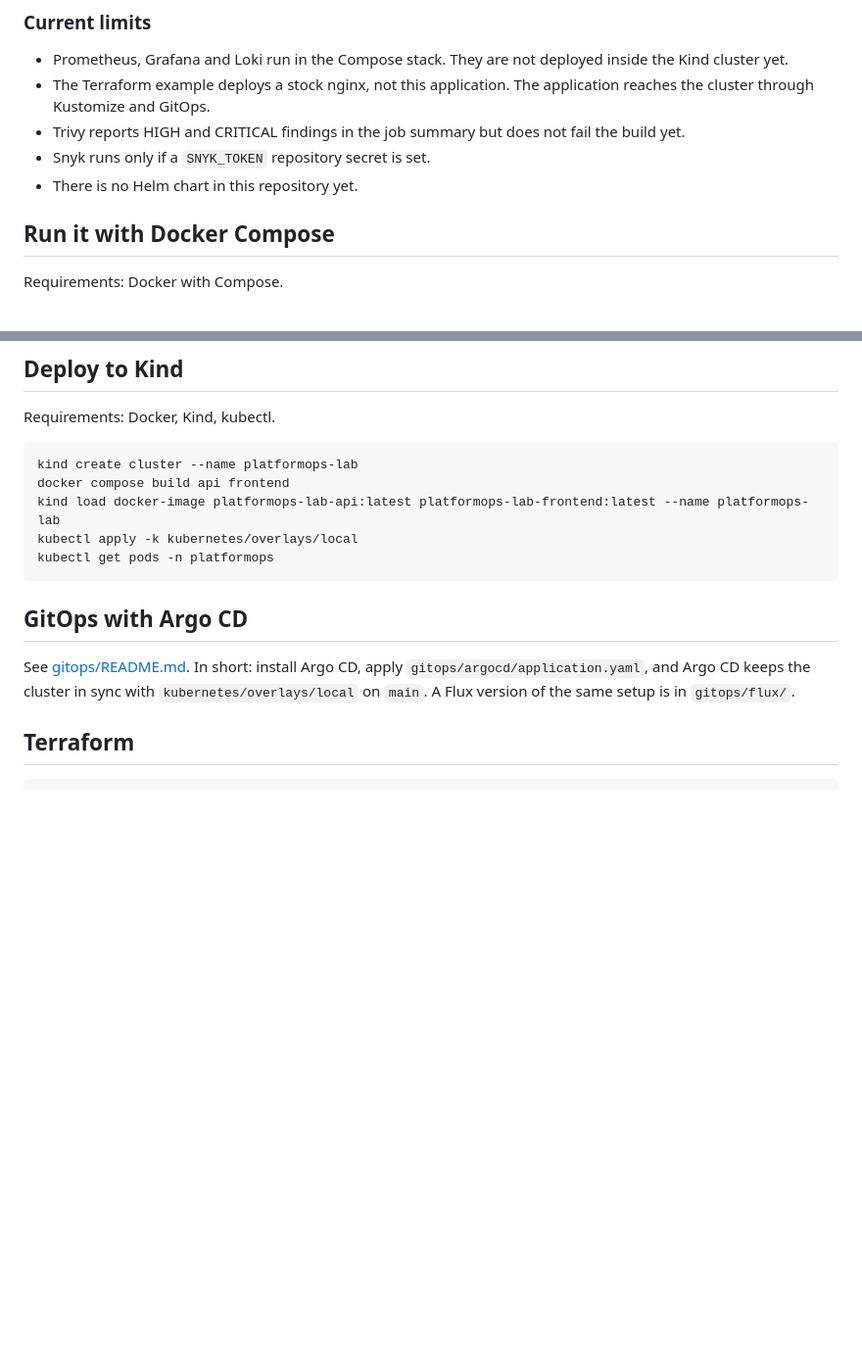
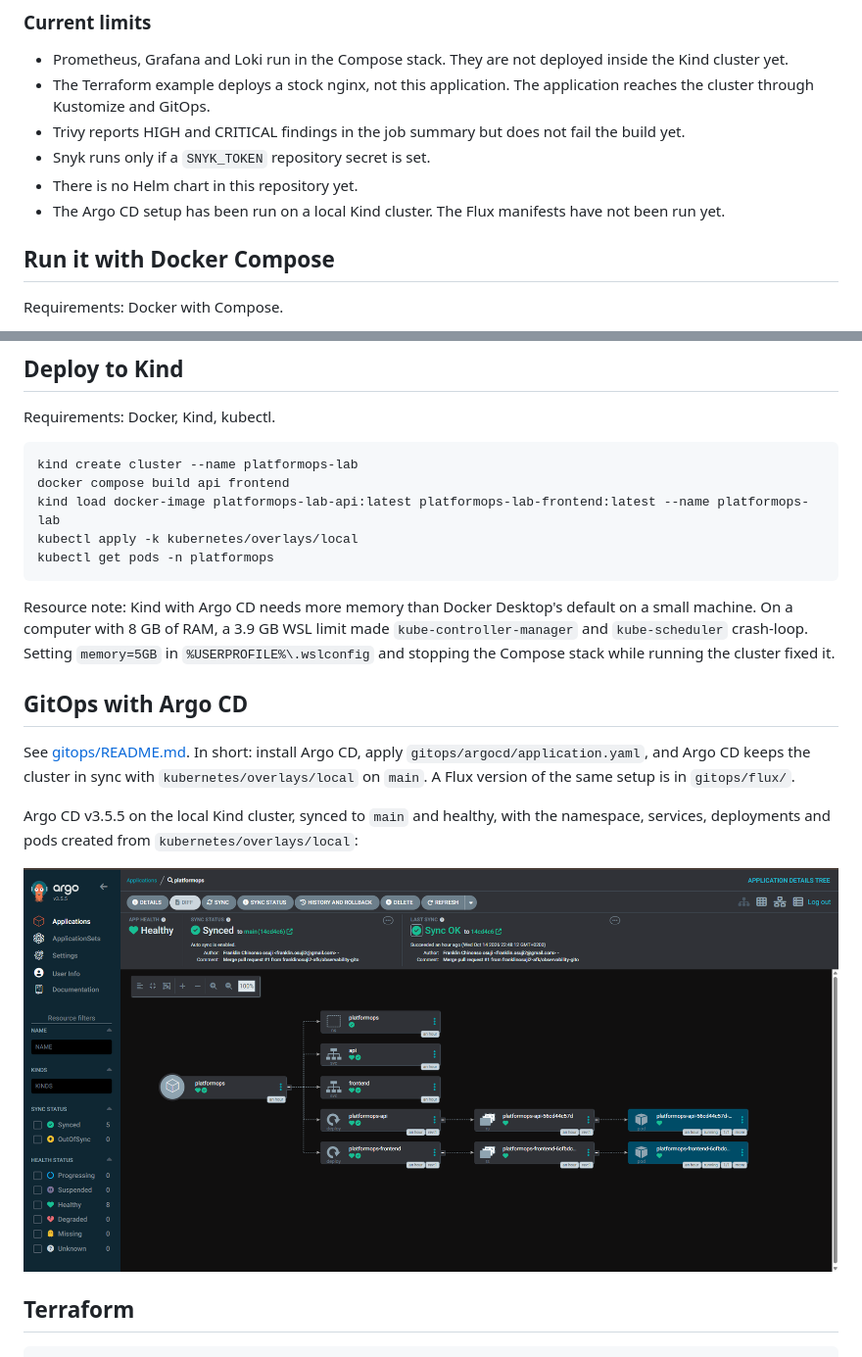
Before and after one commit to franklinosuji2-afk/PlatformOps-Lab, a Markdown page: README.md, 2 parts joined by grey strips. Shown: that part at 98% size. Drawn GitHub-style; pictures changed too: docs/screenshots/argocd-application.png (added); blank space fills up the shorter version.

Commit message:
Add Argo CD screenshot and resource notes to README

````diff
--- a/README.md
+++ b/README.md
@@ -24,6 +24,7 @@ This is a personal learning project, not a production system.
 - Trivy reports HIGH and CRITICAL findings in the job summary but does not fail the build yet.
 - Snyk runs only if a `SNYK_TOKEN` repository secret is set.
 - There is no Helm chart in this repository yet.
+- The Argo CD setup has been run on a local Kind cluster. The Flux manifests have not been run yet.
 
 ## Run it with Docker Compose
 
@@ -69,9 +70,15 @@ kubectl apply -k kubernetes/overlays/local
 kubectl get pods -n platformops
 ```
 
+Resource note: Kind with Argo CD needs more memory than Docker Desktop's default on a small machine. On a computer with 8 GB of RAM, a 3.9 GB WSL limit made `kube-controller-manager` and `kube-scheduler` crash-loop. Setting `memory=5GB` in `%USERPROFILE%\.wslconfig` and stopping the Compose stack while running the cluster fixed it.
+
 ## GitOps with Argo CD
 
 See [gitops/README.md](gitops/README.md). In short: install Argo CD, apply `gitops/argocd/application.yaml`, and Argo CD keeps the cluster in sync with `kubernetes/overlays/local` on `main`. A Flux version of the same setup is in `gitops/flux/`.
+
+Argo CD v3.5.5 on the local Kind cluster, synced to `main` and healthy, with the namespace, services, deployments and pods created from `kubernetes/overlays/local`:
+
+![Argo CD application platformops, Healthy and Synced](docs/screenshots/argocd-application.png)
 
 ## Terraform
 
````
